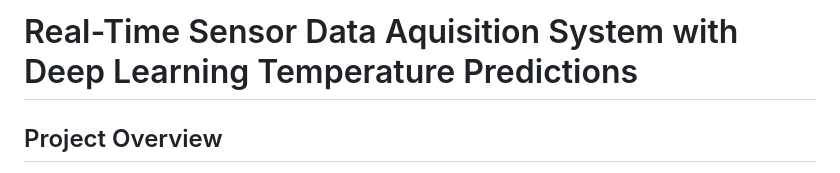
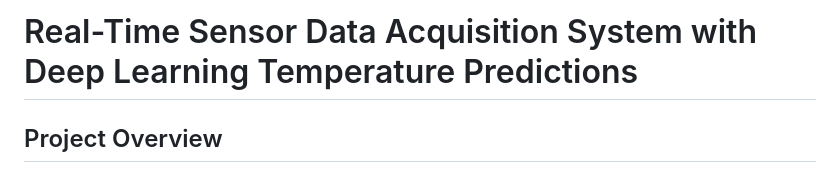
Before and after one commit to NipunaMuhandiram/Data-Acquisition-System-With-Deep-Learning-Predictions, a Markdown page: README.md, the part around the change. Rendered like a GitHub page.

```diff
--- a/README.md
+++ b/README.md
@@ -1,4 +1,4 @@
-# Real-Time Sensor Data Aquisition System with Deep Learning Temperature Predictions
+# Real-Time Sensor Data Acquisition  System with Deep Learning Temperature Predictions
 
 ## Project Overview
 
```
